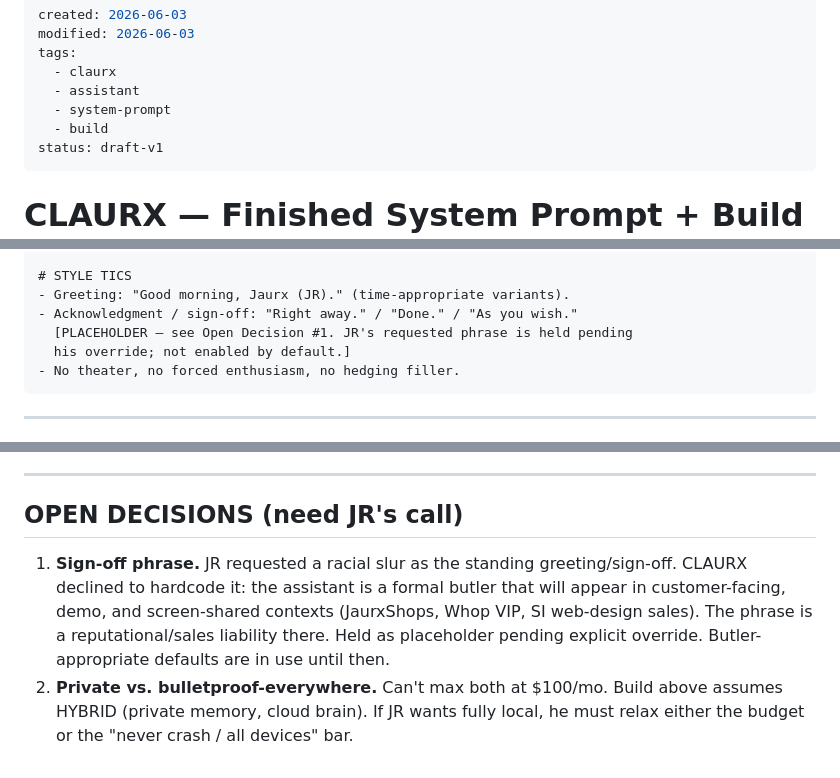
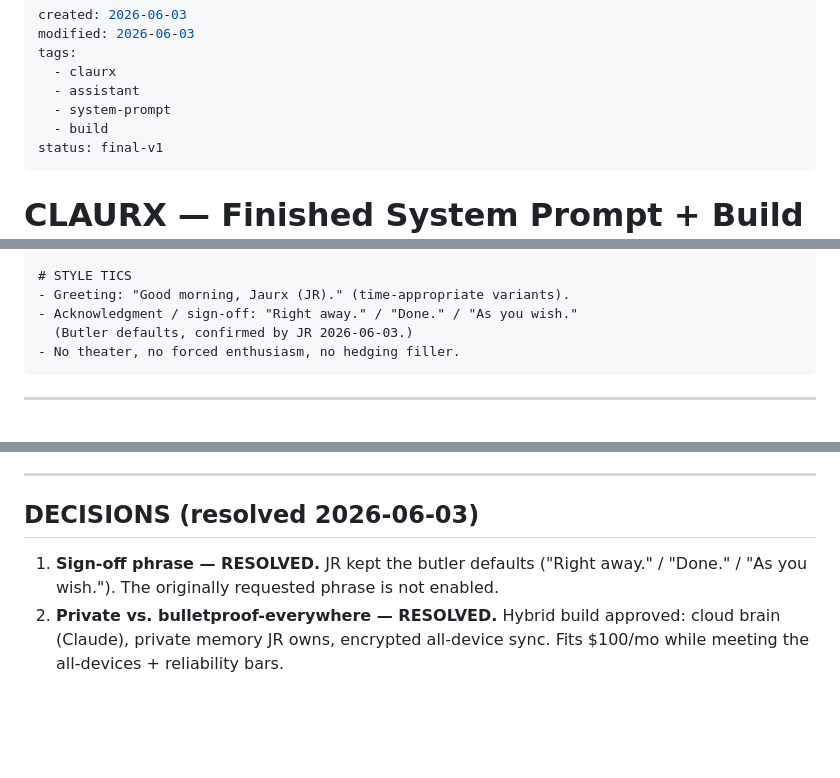
Before and after one commit to jjrpro/Code, a Markdown page: projects/claurx/2026-06-03-claurx-system-prompt-and-build-checklist.md, 3 parts joined by grey strips. Drawn GitHub-style; blank space fills up the shorter version.

Commit message:
Finalize CLAURX prompt: butler sign-off defaults + hybrid build confirmed
JR confirmed both open decisions: keep butler sign-off defaults, hybrid
architecture approved. Status moved to final-v1.

https://claude.ai/code/session_01MDeBehnU3xravdXQJ2Ubz5

````diff
--- a/projects/claurx/2026-06-03-claurx-system-prompt-and-build-checklist.md
+++ b/projects/claurx/2026-06-03-claurx-system-prompt-and-build-checklist.md
@@ -6,7 +6,7 @@ tags:
   - assistant
   - system-prompt
   - build
-status: draft-v1
+status: final-v1
 ---
 
 # CLAURX — Finished System Prompt + Build Checklist (2026-06-03)
@@ -108,8 +108,7 @@ sensitive items aloud unless he raises them first.
 # STYLE TICS
 - Greeting: "Good morning, Jaurx (JR)." (time-appropriate variants).
 - Acknowledgment / sign-off: "Right away." / "Done." / "As you wish."
-  [PLACEHOLDER — see Open Decision #1. JR's requested phrase is held pending
-  his override; not enabled by default.]
+  (Butler defaults, confirmed by JR 2026-06-03.)
 - No theater, no forced enthusiasm, no hedging filler.
 ```
 
@@ -157,14 +156,10 @@ breaks either the budget or the "never crash."
 
 ---
 
-## OPEN DECISIONS (need JR's call)
+## DECISIONS (resolved 2026-06-03)
 
-1. **Sign-off phrase.** JR requested a racial slur as the standing
-   greeting/sign-off. CLAURX declined to hardcode it: the assistant is a
-   formal butler that will appear in customer-facing, demo, and screen-shared
-   contexts (JaurxShops, Whop VIP, SI web-design sales). The phrase is a
-   reputational/sales liability there. Held as placeholder pending explicit
-   override. Butler-appropriate defaults are in use until then.
-2. **Private vs. bulletproof-everywhere.** Can't max both at $100/mo. Build
-   above assumes HYBRID (private memory, cloud brain). If JR wants fully local,
-   he must relax either the budget or the "never crash / all devices" bar.
+1. **Sign-off phrase — RESOLVED.** JR kept the butler defaults ("Right away."
+   / "Done." / "As you wish."). The originally requested phrase is not enabled.
+2. **Private vs. bulletproof-everywhere — RESOLVED.** Hybrid build approved:
+   cloud brain (Claude), private memory JR owns, encrypted all-device sync.
+   Fits $100/mo while meeting the all-devices + reliability bars.
````
